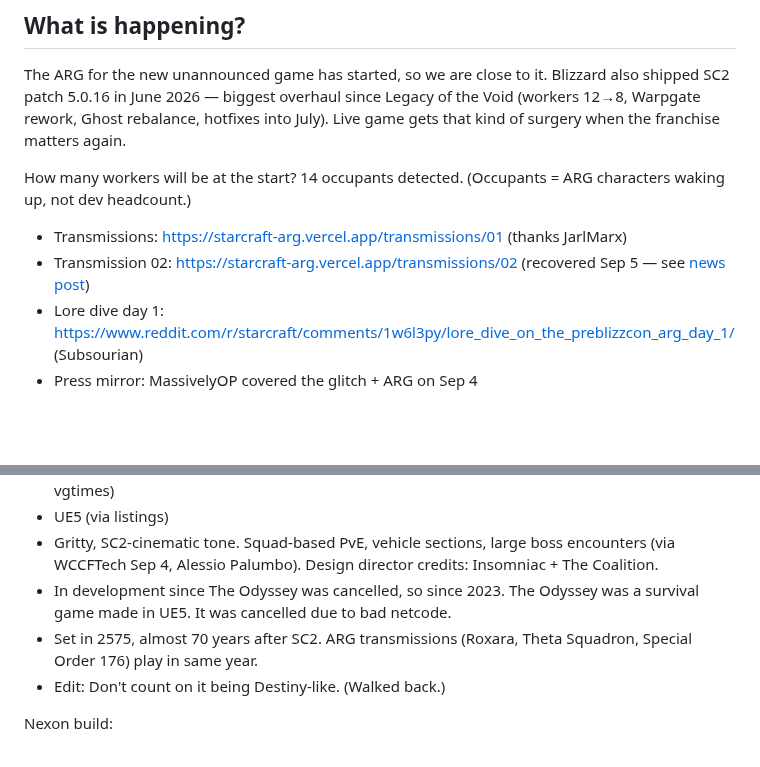
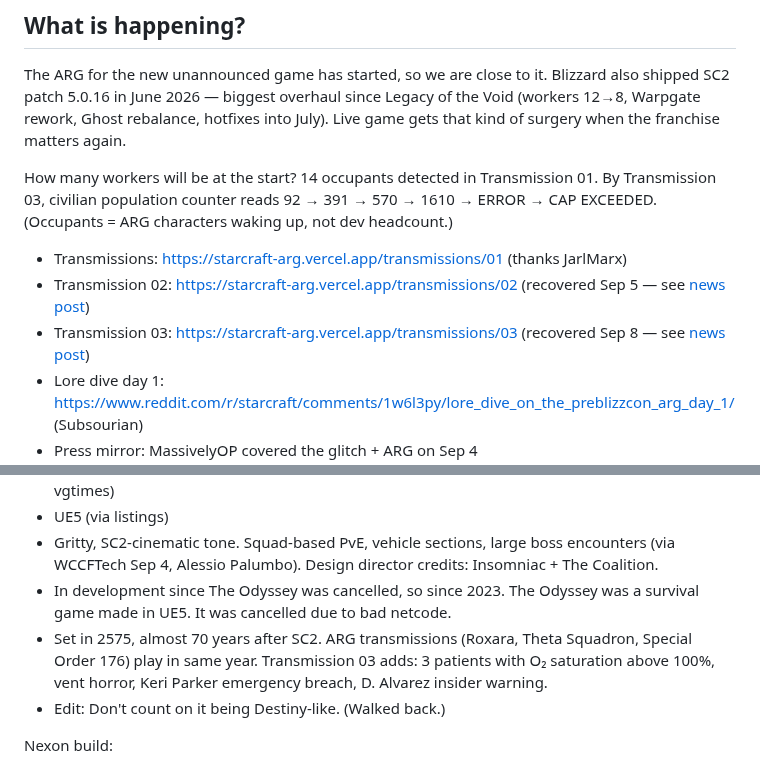
Before and after one commit to DealsBeam/world-of-warcraft-private-servers, a Markdown page: src/blog/starcraft-shooter-faq-blizzard-nexon-arg-blizzcon.md, 2 parts joined by grey strips. Drawn GitHub-style; blank space fills up the shorter version.

Commit message:
FAQ: add Transmission 03 link, population counter update, O₂ anomaly note

```diff
--- a/src/blog/starcraft-shooter-faq-blizzard-nexon-arg-blizzcon.md
+++ b/src/blog/starcraft-shooter-faq-blizzard-nexon-arg-blizzcon.md
@@ -18,10 +18,11 @@ People complain and spread misinformation due to sudden amount of news and rumou
 
 The ARG for the new unannounced game has started, so we are close to it. Blizzard also shipped SC2 patch 5.0.16 in June 2026 — biggest overhaul since Legacy of the Void (workers 12→8, Warpgate rework, Ghost rebalance, hotfixes into July). Live game gets that kind of surgery when the franchise matters again.
 
-How many workers will be at the start? 14 occupants detected. (Occupants = ARG characters waking up, not dev headcount.)
+How many workers will be at the start? 14 occupants detected in Transmission 01. By Transmission 03, civilian population counter reads 92 → 391 → 570 → 1610 → ERROR → CAP EXCEEDED. (Occupants = ARG characters waking up, not dev headcount.)
 
 - Transmissions: https://starcraft-arg.vercel.app/transmissions/01 (thanks JarlMarx)
 - Transmission 02: https://starcraft-arg.vercel.app/transmissions/02 (recovered Sep 5 — see [news post](/news/starcraft-arg-transmission-02-recovered/))
+- Transmission 03: https://starcraft-arg.vercel.app/transmissions/03 (recovered Sep 8 — see [news post](/news/starcraft-arg-transmission-03-breach/))
 - Lore dive day 1: https://www.reddit.com/r/starcraft/comments/1w6l3py/lore_dive_on_the_preblizzcon_arg_day_1/ (Subsourian)
 - Press mirror: MassivelyOP covered the glitch + ARG on Sep 4 (https://massivelyop.com/2026/09/04/starcrafts-website-is-glitching-possibly-as-a-preamble-to-a-big-blizzcon-announcement/), via Wowhead's hidden-messages find. Note: MOP frames it as Blizzard + Nexon together. This FAQ says separate builds — see table below.
 
@@ -58,7 +59,7 @@ Blizzard build:
 - UE5 (via listings)
 - Gritty, SC2-cinematic tone. Squad-based PvE, vehicle sections, large boss encounters (via WCCFTech Sep 4, Alessio Palumbo). Design director credits: Insomniac + The Coalition.
 - In development since The Odyssey was cancelled, so since 2023. The Odyssey was a survival game made in UE5. It was cancelled due to bad netcode.
-- Set in 2575, almost 70 years after SC2. ARG transmissions (Roxara, Theta Squadron, Special Order 176) play in same year.
+- Set in 2575, almost 70 years after SC2. ARG transmissions (Roxara, Theta Squadron, Special Order 176) play in same year. Transmission 03 adds: 3 patients with O₂ saturation above 100%, vent horror, Keri Parker emergency breach, D. Alvarez insider warning.
 - Edit: Don't count on it being Destiny-like. (Walked back.)
 
 Nexon build:
```
